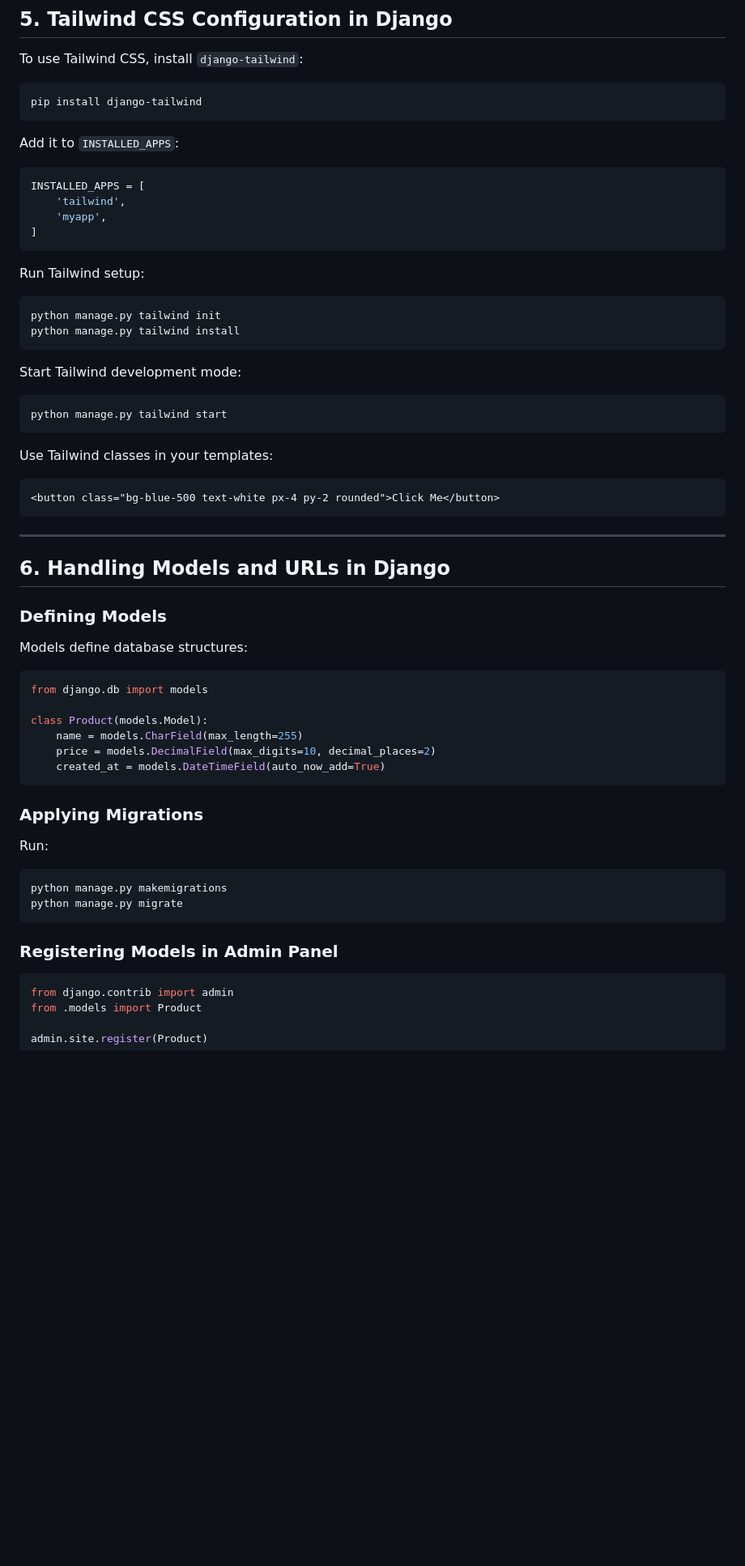
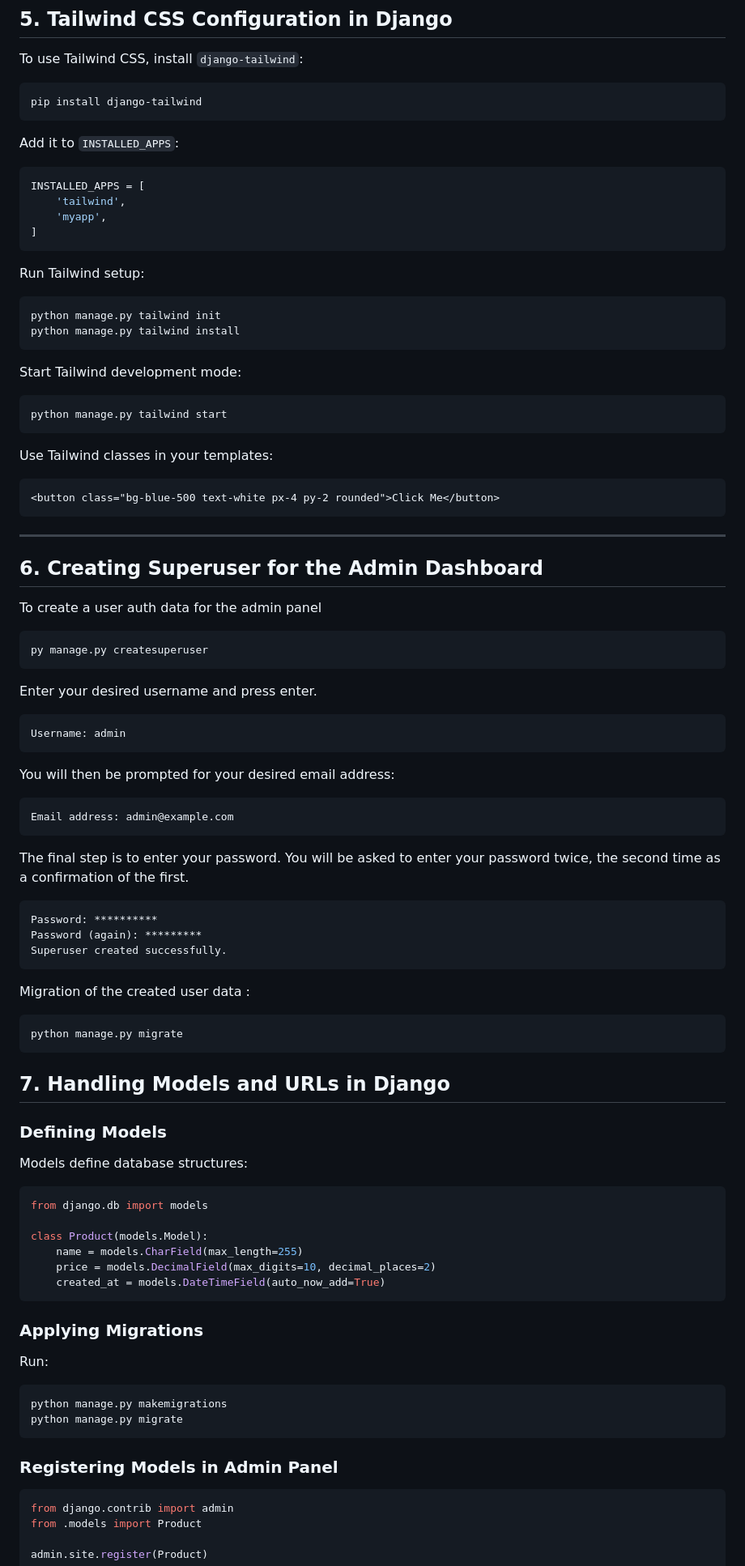
Before and after one commit to Sushank-ghimire/python-django, a Markdown page: README.md, the part around one of its changes. Shown at 81% size. Rendered like a GitHub page; blank space fills up the shorter version.

Commit message:
Update README.md to include superuser creation instructions and enhance Tailwind CSS setup details

````diff
--- a/README.md
+++ b/README.md
@@ -137,33 +158,75 @@ pip install django-tailwind
 ```
 
 Add it to `INSTALLED_APPS`:
+
 ```python
 INSTALLED_APPS = [
     'tailwind',
     'myapp',
 ]
 ```
+
 Run Tailwind setup:
+
 ```sh
 python manage.py tailwind init
 python manage.py tailwind install
 ```
 
 Start Tailwind development mode:
+
 ```sh
 python manage.py tailwind start
 ```
+
 Use Tailwind classes in your templates:
+
 ```html
 <button class="bg-blue-500 text-white px-4 py-2 rounded">Click Me</button>
 ```
 
 ---
 
-## 6. Handling Models and URLs in Django
+## 6. Creating Superuser for the Admin Dashboard
+
+<p>To create a user auth data for the admin panel</p>
+
+```sh
+py manage.py createsuperuser
+```
+
+ <p>Enter your desired username and press enter.</p>
+
+ ```sh
+ Username: admin
+ ```
+
+ <p>You will then be prompted for your desired email address:</p>
+
+ ```sh
+ Email address: admin@example.com
+ ```
+
+ <p>The final step is to enter your password. You will be asked to enter your password twice, the second time as a confirmation of the first.</p>
+
+ ```sh
+Password: **********
+Password (again): *********
+Superuser created successfully.
+ ```
+
+<p>Migration of the created user data : </p>
+
+ ```sh
+python manage.py migrate
+ ```
+
+## 7. Handling Models and URLs in Django
 
 ### Defining Models
+
 Models define database structures:
+
 ```python
 from django.db import models
 
@@ -174,13 +237,16 @@ class Product(models.Model):
 ```
 
 ### Applying Migrations
+
 Run:
+
 ```sh
 python manage.py makemigrations
 python manage.py migrate
 ```
 
 ### Registering Models in Admin Panel
+
 ```python
 from django.contrib import admin
 from .models import Product
````
Also changed, not shown: other parts of README.md (+32 -8 lines).
